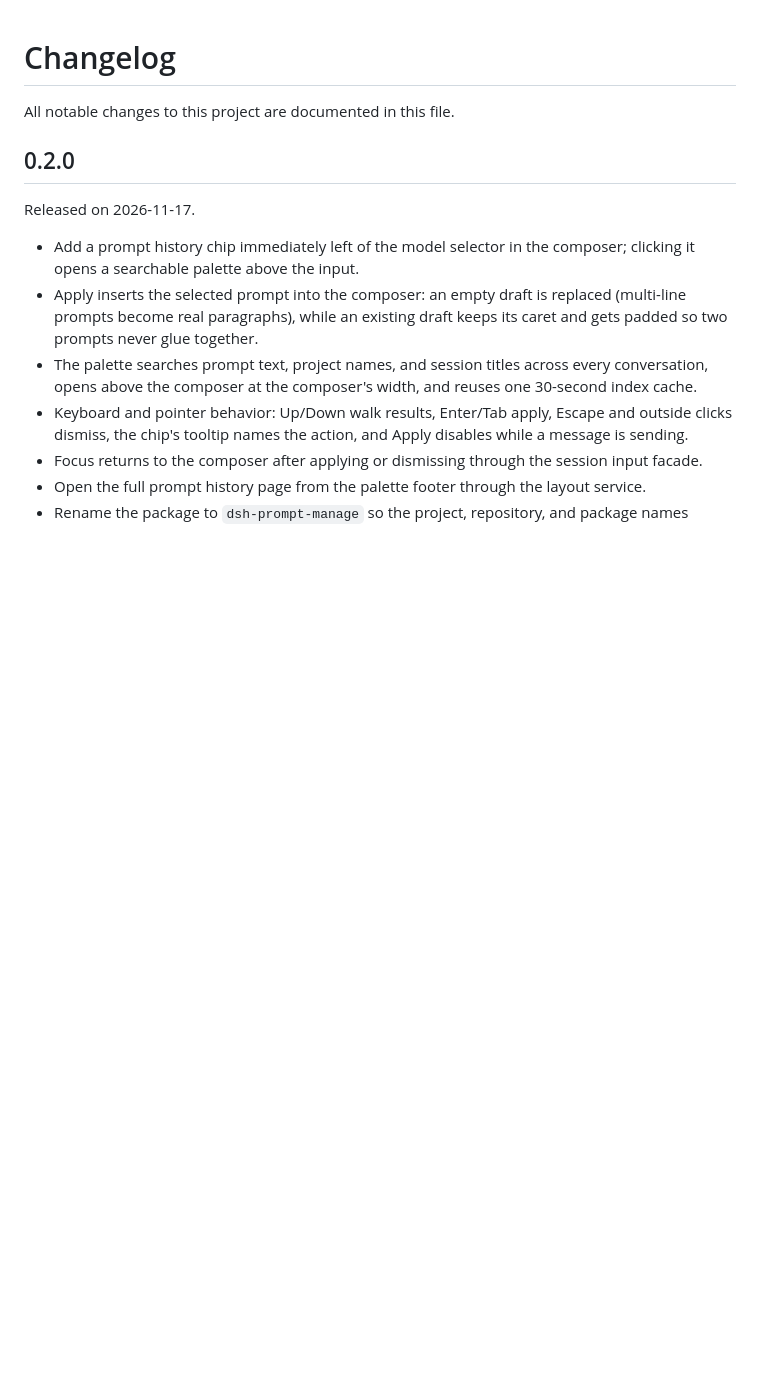
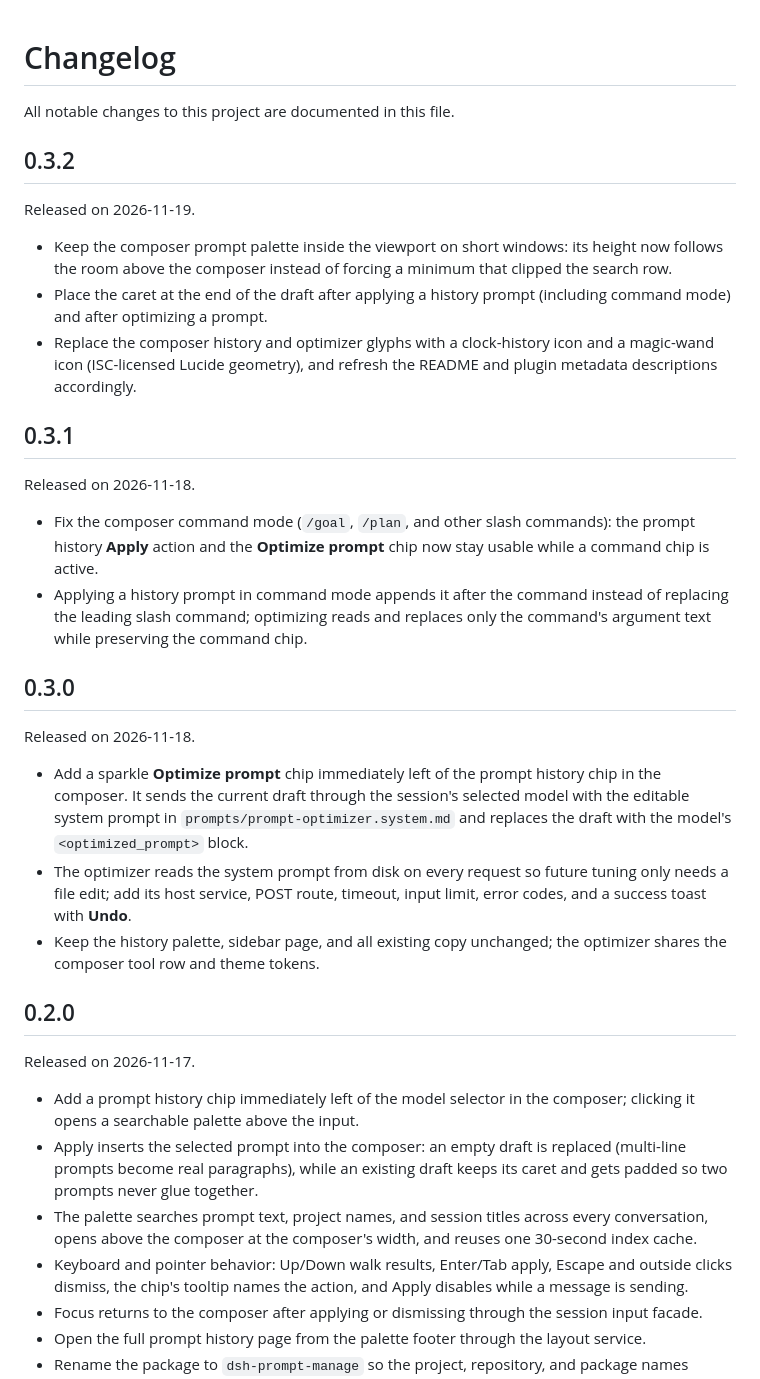
Before and after one commit to maxlee/dsh-prompt-manage, a Markdown page: CHANGELOG.md, the part around the change. Rendered like a GitHub page; blank space fills up the shorter version.

```diff
--- a/CHANGELOG.md
+++ b/CHANGELOG.md
@@ -1,6 +1,29 @@
 # Changelog
 
 All notable changes to this project are documented in this file.
+
+## 0.3.2
+
+Released on 2026-11-19.
+
+- Keep the composer prompt palette inside the viewport on short windows: its height now follows the room above the composer instead of forcing a minimum that clipped the search row.
+- Place the caret at the end of the draft after applying a history prompt (including command mode) and after optimizing a prompt.
+- Replace the composer history and optimizer glyphs with a clock-history icon and a magic-wand icon (ISC-licensed Lucide geometry), and refresh the README and plugin metadata descriptions accordingly.
+
+## 0.3.1
+
+Released on 2026-11-18.
+
+- Fix the composer command mode (`/goal`, `/plan`, and other slash commands): the prompt history **Apply** action and the **Optimize prompt** chip now stay usable while a command chip is active.
+- Applying a history prompt in command mode appends it after the command instead of replacing the leading slash command; optimizing reads and replaces only the command's argument text while preserving the command chip.
+
+## 0.3.0
+
+Released on 2026-11-18.
+
+- Add a sparkle **Optimize prompt** chip immediately left of the prompt history chip in the composer. It sends the current draft through the session's selected model with the editable system prompt in `prompts/prompt-optimizer.system.md` and replaces the draft with the model's `<optimized_prompt>` block.
+- The optimizer reads the system prompt from disk on every request so future tuning only needs a file edit; add its host service, POST route, timeout, input limit, error codes, and a success toast with **Undo**.
+- Keep the history palette, sidebar page, and all existing copy unchanged; the optimizer shares the composer tool row and theme tokens.
 
 ## 0.2.0
 
```
Also changed, not shown: README.md (+66 -23 lines), THIRD_PARTY_NOTICES.md (added, +16 -0 lines), prompts/prompt-optimizer.system.md (added, +109 -0 lines), screenshots/composer-entry.png, screenshots/composer-optimize.png (added), screenshots/composer-palette-dark.png, screenshots/composer-palette.png, 8 other files.
